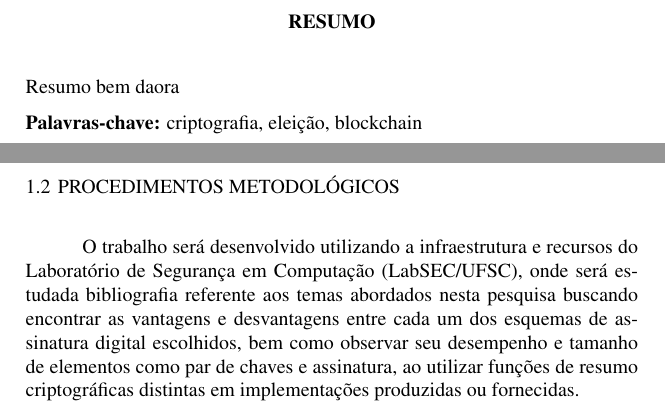
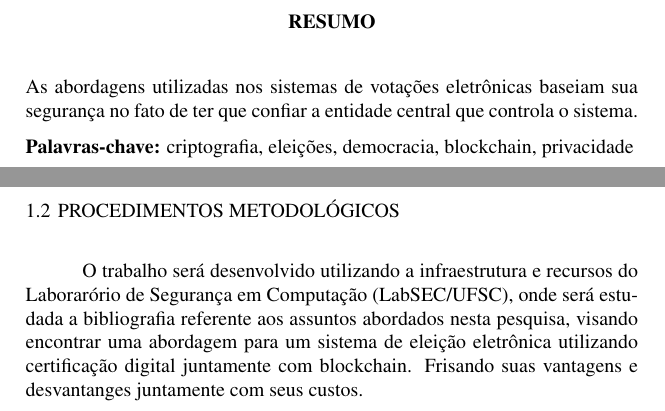
Before and after one commit to Macelai/tcc, a LaTeX document (proposal.tex): two parts of pages 5 and 9 of 19, joined at a grey line, cut so that both start at the same text. The pictures show the PDF file proposal.pdf that the author committed with the source.

Commit message:
alguns ajustes e procedimentos metologicos

```diff
--- a/proposal.tex
+++ b/proposal.tex
@@ -23,9 +23,11 @@
 \orientador[Orientador]{Prof.\ Dr.\ Jean Everson Martina}
 
 \textoResumo{
-	Resumo bem daora
+	As abordagens utilizadas nos sistemas de votações eletrônicas baseiam sua
+segurança no fato de ter que confiar a entidade central que controla o sistema.
+
 }
-\palavrasChave{criptografia, eleição, blockchain}
+\palavrasChave{criptografia, eleições, democracia, blockchain, privacidade}
 
 \capa{}
 \folhaderosto{}
@@ -142,12 +145,11 @@
 \section{Procedimentos metodológicos}
 
 O trabalho será desenvolvido utilizando a infraestrutura e recursos do
-Laboratório de Segurança em Computação (LabSEC/UFSC), onde será estudada
-bibliografia referente aos temas abordados nesta pesquisa buscando encontrar
-as vantagens e desvantagens entre cada um dos esquemas de assinatura digital
-escolhidos, bem como observar seu desempenho e tamanho de elementos como
-par de chaves e assinatura, ao utilizar funções de resumo criptográficas
-distintas em implementações produzidas ou fornecidas.
+Laborarório de Segurança em Computação (LabSEC/UFSC), onde será estudada
+a bibliografia referente aos assuntos abordados nesta pesquisa, visando
+encontrar uma abordagem para um sistema de eleição eletrônica utilizando
+certificação digital juntamente com blockchain. Frisando suas vantagens e
+desvantanges juntamente com seus custos.
 
 \chapter{Cronograma}
 
```
Also changed, not shown: proposal.pdf, proposal.tex (9 more changed lines).
